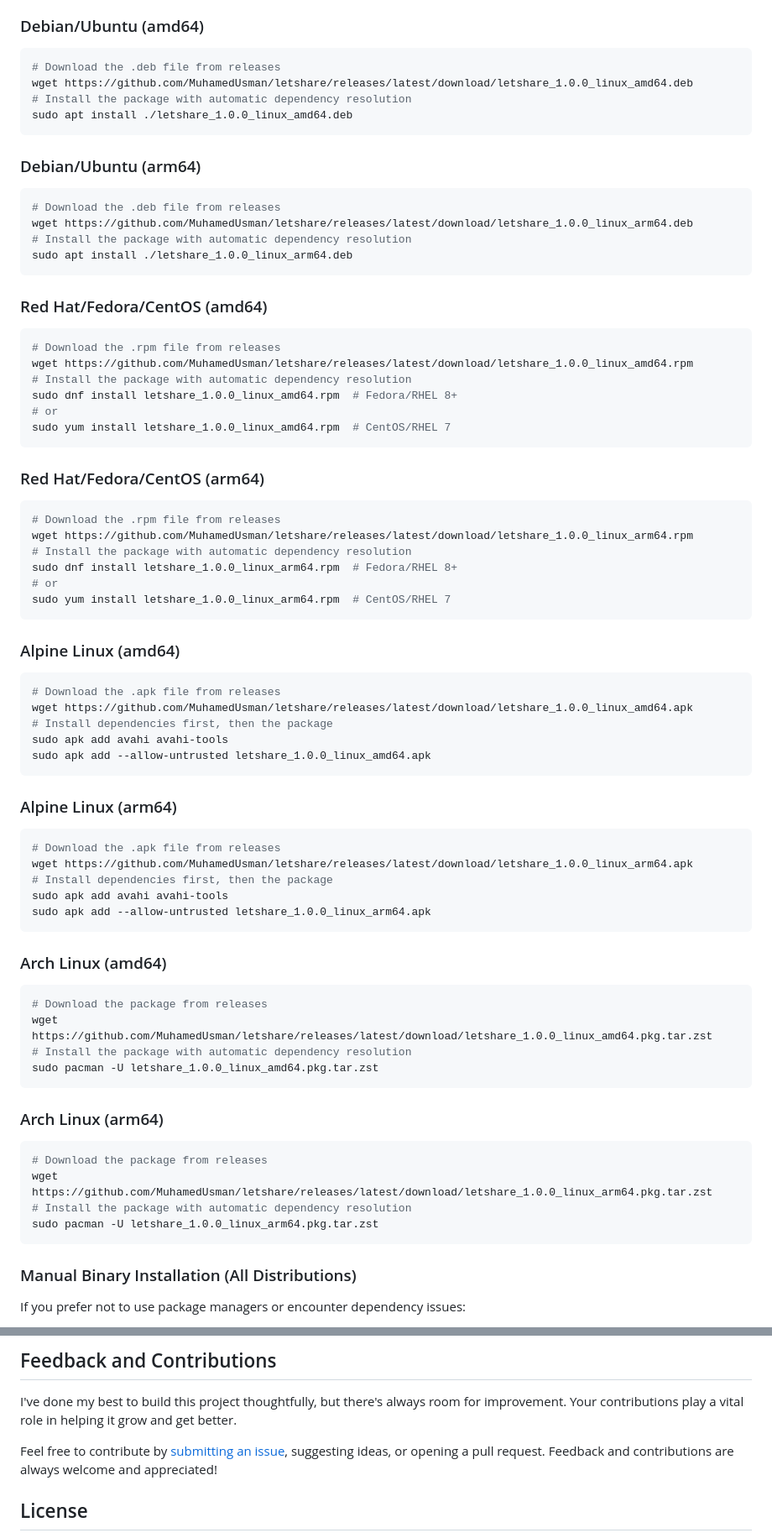
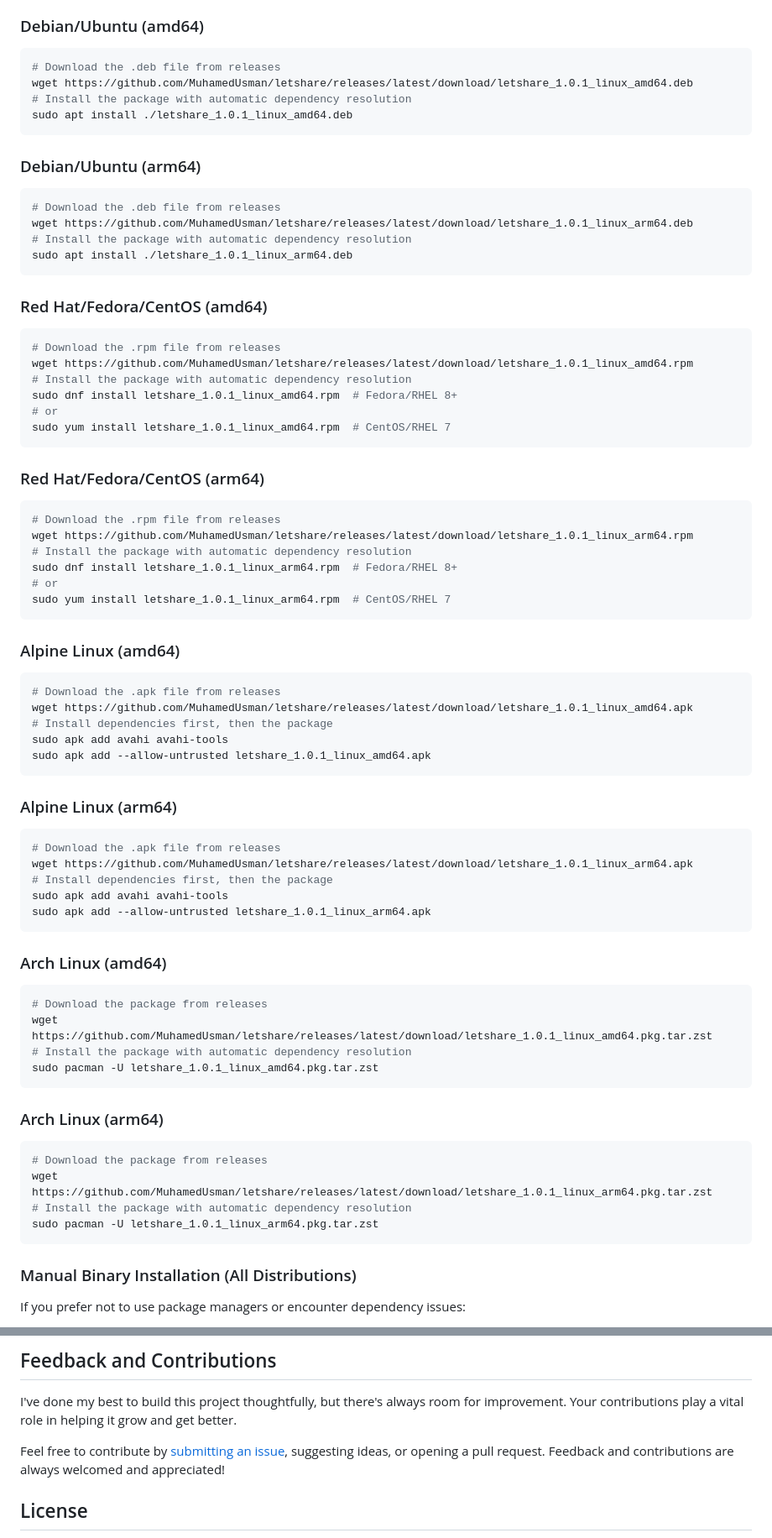
Before and after one commit to MuhamedUsman/letshare, a Markdown page: README.md, 2 parts joined by grey strips. Shown at 84% size. Rendered like a GitHub page; folded sections open.

````diff
--- a/README.md
+++ b/README.md
@@ -48,71 +48,71 @@ Letshare is built for anyone who wants to share files fast, hassle-free, and loc
   ### Debian/Ubuntu (amd64)
   ```bash
   # Download the .deb file from releases
-  wget https://github.com/MuhamedUsman/letshare/releases/latest/download/letshare_1.0.0_linux_amd64.deb
+  wget https://github.com/MuhamedUsman/letshare/releases/latest/download/letshare_1.0.1_linux_amd64.deb
   # Install the package with automatic dependency resolution
-  sudo apt install ./letshare_1.0.0_linux_amd64.deb
+  sudo apt install ./letshare_1.0.1_linux_amd64.deb
   ```
 
   ### Debian/Ubuntu (arm64)
   ```bash
   # Download the .deb file from releases
-  wget https://github.com/MuhamedUsman/letshare/releases/latest/download/letshare_1.0.0_linux_arm64.deb
+  wget https://github.com/MuhamedUsman/letshare/releases/latest/download/letshare_1.0.1_linux_arm64.deb
   # Install the package with automatic dependency resolution
-  sudo apt install ./letshare_1.0.0_linux_arm64.deb
+  sudo apt install ./letshare_1.0.1_linux_arm64.deb
   ```
 
   ### Red Hat/Fedora/CentOS (amd64)
   ```bash
   # Download the .rpm file from releases
-  wget https://github.com/MuhamedUsman/letshare/releases/latest/download/letshare_1.0.0_linux_amd64.rpm
+  wget https://github.com/MuhamedUsman/letshare/releases/latest/download/letshare_1.0.1_linux_amd64.rpm
   # Install the package with automatic dependency resolution
-  sudo dnf install letshare_1.0.0_linux_amd64.rpm  # Fedora/RHEL 8+
+  sudo dnf install letshare_1.0.1_linux_amd64.rpm  # Fedora/RHEL 8+
   # or
-  sudo yum install letshare_1.0.0_linux_amd64.rpm  # CentOS/RHEL 7
+  sudo yum install letshare_1.0.1_linux_amd64.rpm  # CentOS/RHEL 7
   ```
 
   ### Red Hat/Fedora/CentOS (arm64)
   ```bash
   # Download the .rpm file from releases
-  wget https://github.com/MuhamedUsman/letshare/releases/latest/download/letshare_1.0.0_linux_arm64.rpm
+  wget https://github.com/MuhamedUsman/letshare/releases/latest/download/letshare_1.0.1_linux_arm64.rpm
   # Install the package with automatic dependency resolution
-  sudo dnf install letshare_1.0.0_linux_arm64.rpm  # Fedora/RHEL 8+
+  sudo dnf install letshare_1.0.1_linux_arm64.rpm  # Fedora/RHEL 8+
   # or
-  sudo yum install letshare_1.0.0_linux_arm64.rpm  # CentOS/RHEL 7
+  sudo yum install letshare_1.0.1_linux_arm64.rpm  # CentOS/RHEL 7
   ```
 
   ### Alpine Linux (amd64)
   ```bash
   # Download the .apk file from releases
-  wget https://github.com/MuhamedUsman/letshare/releases/latest/download/letshare_1.0.0_linux_amd64.apk
+  wget https://github.com/MuhamedUsman/letshare/releases/latest/download/letshare_1.0.1_linux_amd64.apk
   # Install dependencies first, then the package
   sudo apk add avahi avahi-tools
-  sudo apk add --allow-untrusted letshare_1.0.0_linux_amd64.apk
+  sudo apk add --allow-untrusted letshare_1.0.1_linux_amd64.apk
   ```
 
   ### Alpine Linux (arm64)
   ```bash
   # Download the .apk file from releases
-  wget https://github.com/MuhamedUsman/letshare/releases/latest/download/letshare_1.0.0_linux_arm64.apk
+  wget https://github.com/MuhamedUsman/letshare/releases/latest/download/letshare_1.0.1_linux_arm64.apk
   # Install dependencies first, then the package
   sudo apk add avahi avahi-tools
-  sudo apk add --allow-untrusted letshare_1.0.0_linux_arm64.apk
+  sudo apk add --allow-untrusted letshare_1.0.1_linux_arm64.apk
   ```
 
   ### Arch Linux (amd64)
   ```bash
   # Download the package from releases
-  wget https://github.com/MuhamedUsman/letshare/releases/latest/download/letshare_1.0.0_linux_amd64.pkg.tar.zst
+  wget https://github.com/MuhamedUsman/letshare/releases/latest/download/letshare_1.0.1_linux_amd64.pkg.tar.zst
   # Install the package with automatic dependency resolution
-  sudo pacman -U letshare_1.0.0_linux_amd64.pkg.tar.zst
+  sudo pacman -U letshare_1.0.1_linux_amd64.pkg.tar.zst
   ```
 
   ### Arch Linux (arm64)
   ```bash
   # Download the package from releases
-  wget https://github.com/MuhamedUsman/letshare/releases/latest/download/letshare_1.0.0_linux_arm64.pkg.tar.zst
+  wget https://github.com/MuhamedUsman/letshare/releases/latest/download/letshare_1.0.1_linux_arm64.pkg.tar.zst
   # Install the package with automatic dependency resolution
-  sudo pacman -U letshare_1.0.0_linux_arm64.pkg.tar.zst
+  sudo pacman -U letshare_1.0.1_linux_arm64.pkg.tar.zst
   ```
 
   ### Manual Binary Installation (All Distributions)
@@ -243,7 +243,7 @@ So, if you do find a solution where user don't have to write `sudo` each time th
 I've done my best to build this project thoughtfully, but there's always room for improvement. Your contributions play a vital role in helping it grow and get better.
 
 Feel free to contribute by [submitting an issue](https://github.com/MuhamedUsman/letshare/issues/new), suggesting ideas, or opening a pull request.
-Feedback and contributions are always welcome and appreciated!
+Feedback and contributions are always welcomed and appreciated!
 
 ## License
 This product is distributed under [MIT license](https://github.com/MuhamedUsman/letshare/blob/main/LICENSE).<br>
````
